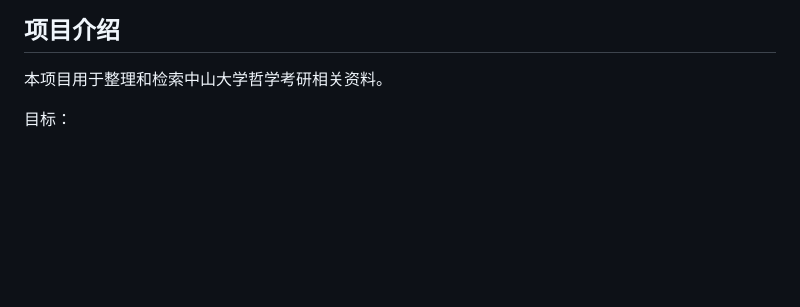
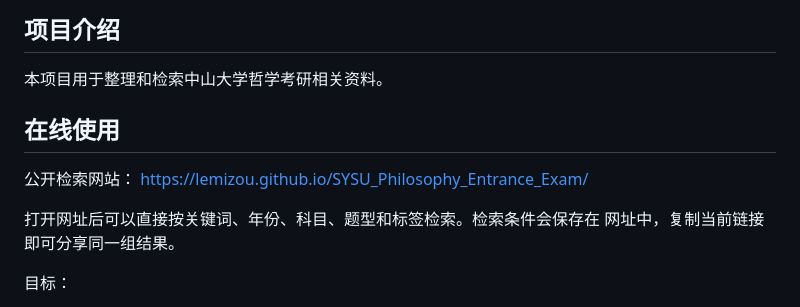
Before and after one commit to lemizou/SYSU_Philosophy_Entrance_Exam, a Markdown page: README.md, the part around the change. Rendered like a GitHub page; blank space fills up the shorter version.

```diff
--- a/README.md
+++ b/README.md
@@ -1,6 +1,14 @@
 # SYSU_Philosophy_Entrance_Exam
 ## 项目介绍
 本项目用于整理和检索中山大学哲学考研相关资料。
+
+## 在线使用
+
+公开检索网站：
+[https://lemizou.github.io/SYSU_Philosophy_Entrance_Exam/](https://lemizou.github.io/SYSU_Philosophy_Entrance_Exam/)
+
+打开网址后可以直接按关键词、年份、科目、题型和标签检索。检索条件会保存在
+网址中，复制当前链接即可分享同一组结果。
 
 目标：
 - 整理历年考试真题
```
Also changed, not shown: docs/roadmap.md (+6 -6 lines).
